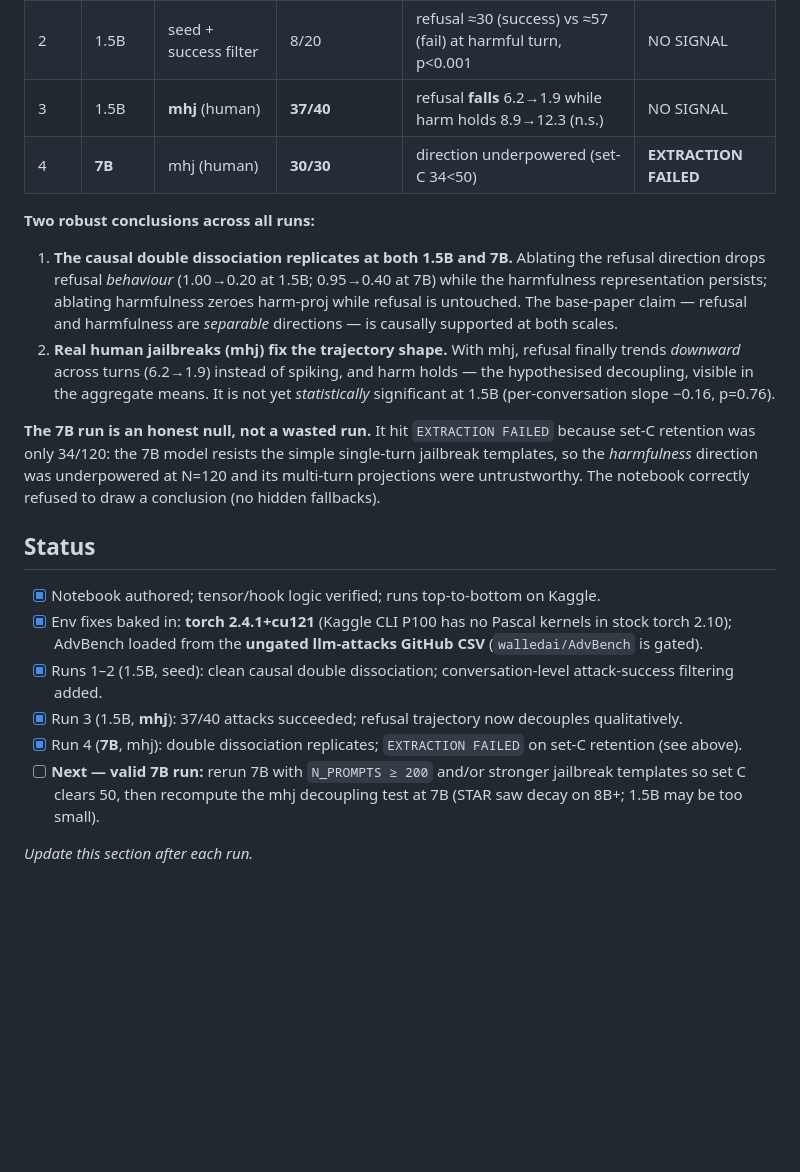
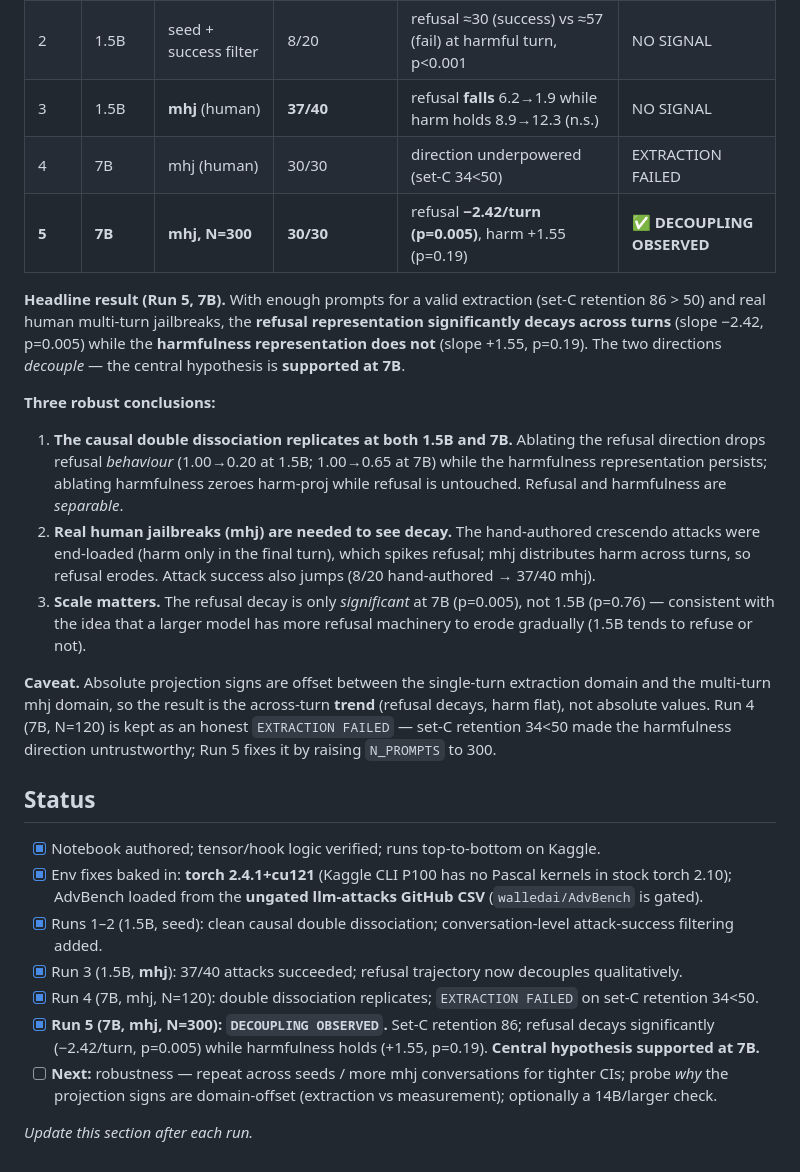
Before and after one commit to VSathveek/Research_On_Mechanistic_Interpretability, a Markdown page: major_project/README.md, the part around the change. Rendered like a GitHub page; blank space fills up the shorter version.

Commit message:
update readme and log: decoupling observed at 7b (central hypothesis supported)

```diff
--- a/major_project/README.md
+++ b/major_project/README.md
@@ -157,21 +157,28 @@ Four Kaggle runs so far (full detail in `notes/experiment_log.md`; artifacts in
 | 1 | 1.5B | seed crescendo | 8/20 | refusal **spikes** at end-loaded harmful turn | NO SIGNAL |
 | 2 | 1.5B | seed + success filter | 8/20 | refusal ≈30 (success) vs ≈57 (fail) at harmful turn, p<0.001 | NO SIGNAL |
 | 3 | 1.5B | **mhj** (human) | **37/40** | refusal **falls** 6.2→1.9 while harm holds 8.9→12.3 (n.s.) | NO SIGNAL |
-| 4 | **7B** | mhj (human) | **30/30** | direction underpowered (set-C 34<50) | **EXTRACTION FAILED** |
+| 4 | 7B | mhj (human) | 30/30 | direction underpowered (set-C 34<50) | EXTRACTION FAILED |
+| **5** | **7B** | **mhj, N=300** | **30/30** | refusal **−2.42/turn (p=0.005)**, harm +1.55 (p=0.19) | **✅ DECOUPLING OBSERVED** |
 
-**Two robust conclusions across all runs:**
+**Headline result (Run 5, 7B).** With enough prompts for a valid extraction (set-C retention 86 > 50) and
+real human multi-turn jailbreaks, the **refusal representation significantly decays across turns**
+(slope −2.42, p=0.005) while the **harmfulness representation does not** (slope +1.55, p=0.19). The two
+directions *decouple* — the central hypothesis is **supported at 7B**.
+
+**Three robust conclusions:**
 1. **The causal double dissociation replicates at both 1.5B and 7B.** Ablating the refusal direction drops
-   refusal *behaviour* (1.00→0.20 at 1.5B; 0.95→0.40 at 7B) while the harmfulness representation persists;
-   ablating harmfulness zeroes harm-proj while refusal is untouched. The base-paper claim — refusal and
-   harmfulness are *separable* directions — is causally supported at both scales.
-2. **Real human jailbreaks (mhj) fix the trajectory shape.** With mhj, refusal finally trends *downward*
-   across turns (6.2→1.9) instead of spiking, and harm holds — the hypothesised decoupling, visible in the
-   aggregate means. It is not yet *statistically* significant at 1.5B (per-conversation slope −0.16, p=0.76).
+   refusal *behaviour* (1.00→0.20 at 1.5B; 1.00→0.65 at 7B) while the harmfulness representation persists;
+   ablating harmfulness zeroes harm-proj while refusal is untouched. Refusal and harmfulness are *separable*.
+2. **Real human jailbreaks (mhj) are needed to see decay.** The hand-authored crescendo attacks were
+   end-loaded (harm only in the final turn), which spikes refusal; mhj distributes harm across turns, so
+   refusal erodes. Attack success also jumps (8/20 hand-authored → 37/40 mhj).
+3. **Scale matters.** The refusal decay is only *significant* at 7B (p=0.005), not 1.5B (p=0.76) — consistent
+   with the idea that a larger model has more refusal machinery to erode gradually (1.5B tends to refuse or not).
 
-**The 7B run is an honest null, not a wasted run.** It hit `EXTRACTION FAILED` because set-C retention was
-only 34/120: the 7B model resists the simple single-turn jailbreak templates, so the *harmfulness* direction
-was underpowered at N=120 and its multi-turn projections were untrustworthy. The notebook correctly refused
-to draw a conclusion (no hidden fallbacks).
+**Caveat.** Absolute projection signs are offset between the single-turn extraction domain and the multi-turn
+mhj domain, so the result is the across-turn **trend** (refusal decays, harm flat), not absolute values.
+Run 4 (7B, N=120) is kept as an honest `EXTRACTION FAILED` — set-C retention 34<50 made the harmfulness
+direction untrustworthy; Run 5 fixes it by raising `N_PROMPTS` to 300.
 
 ## Status
 
@@ -180,8 +187,10 @@ to draw a conclusion (no hidden fallbacks).
       AdvBench loaded from the **ungated llm-attacks GitHub CSV** (`walledai/AdvBench` is gated).
 - [x] Runs 1–2 (1.5B, seed): clean causal double dissociation; conversation-level attack-success filtering added.
 - [x] Run 3 (1.5B, **mhj**): 37/40 attacks succeeded; refusal trajectory now decouples qualitatively.
-- [x] Run 4 (**7B**, mhj): double dissociation replicates; `EXTRACTION FAILED` on set-C retention (see above).
-- [ ] **Next — valid 7B run:** rerun 7B with `N_PROMPTS ≥ 200` and/or stronger jailbreak templates so set C
-      clears 50, then recompute the mhj decoupling test at 7B (STAR saw decay on 8B+; 1.5B may be too small).
+- [x] Run 4 (7B, mhj, N=120): double dissociation replicates; `EXTRACTION FAILED` on set-C retention 34<50.
+- [x] **Run 5 (7B, mhj, N=300): `DECOUPLING OBSERVED`.** Set-C retention 86; refusal decays significantly
+      (−2.42/turn, p=0.005) while harmfulness holds (+1.55, p=0.19). **Central hypothesis supported at 7B.**
+- [ ] **Next:** robustness — repeat across seeds / more mhj conversations for tighter CIs; probe *why* the
+      projection signs are domain-offset (extraction vs measurement); optionally a 14B/larger check.
 
 _Update this section after each run._
```
Also changed, not shown: major_project/notes/experiment_log.md (+1 -0 lines).
